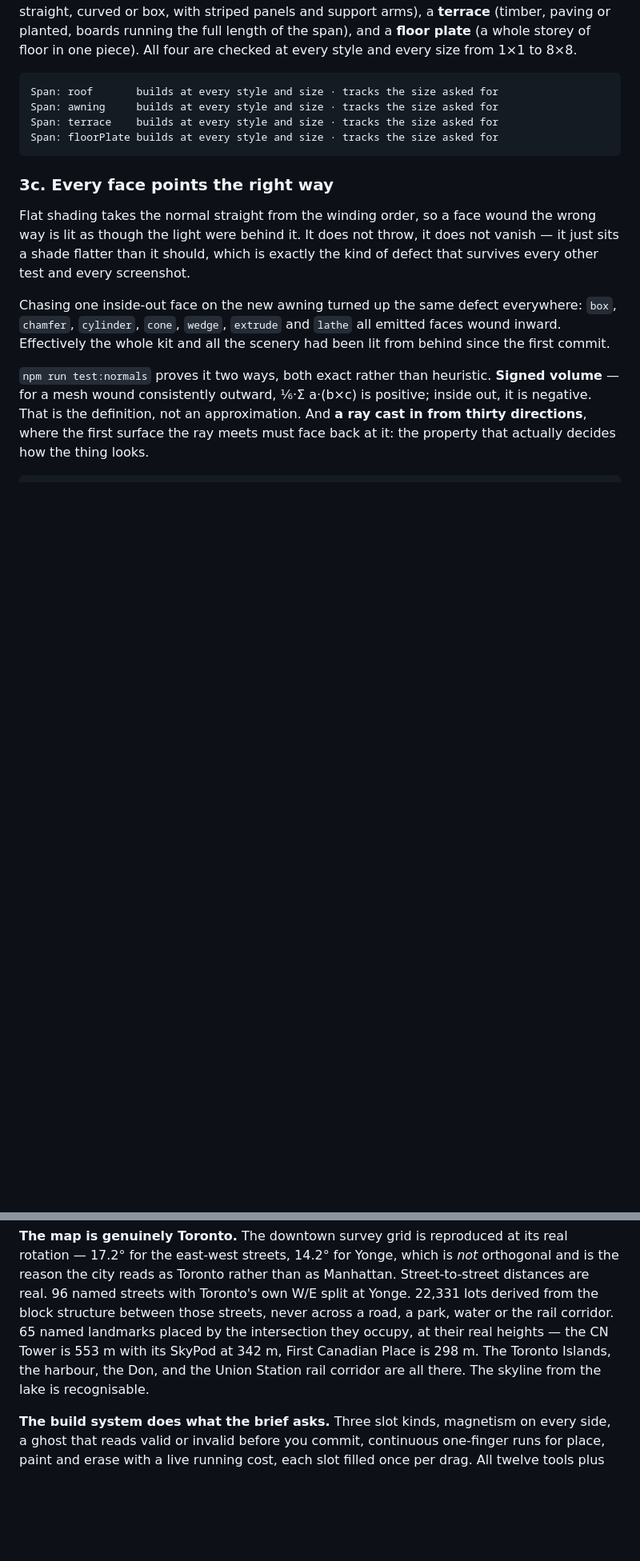
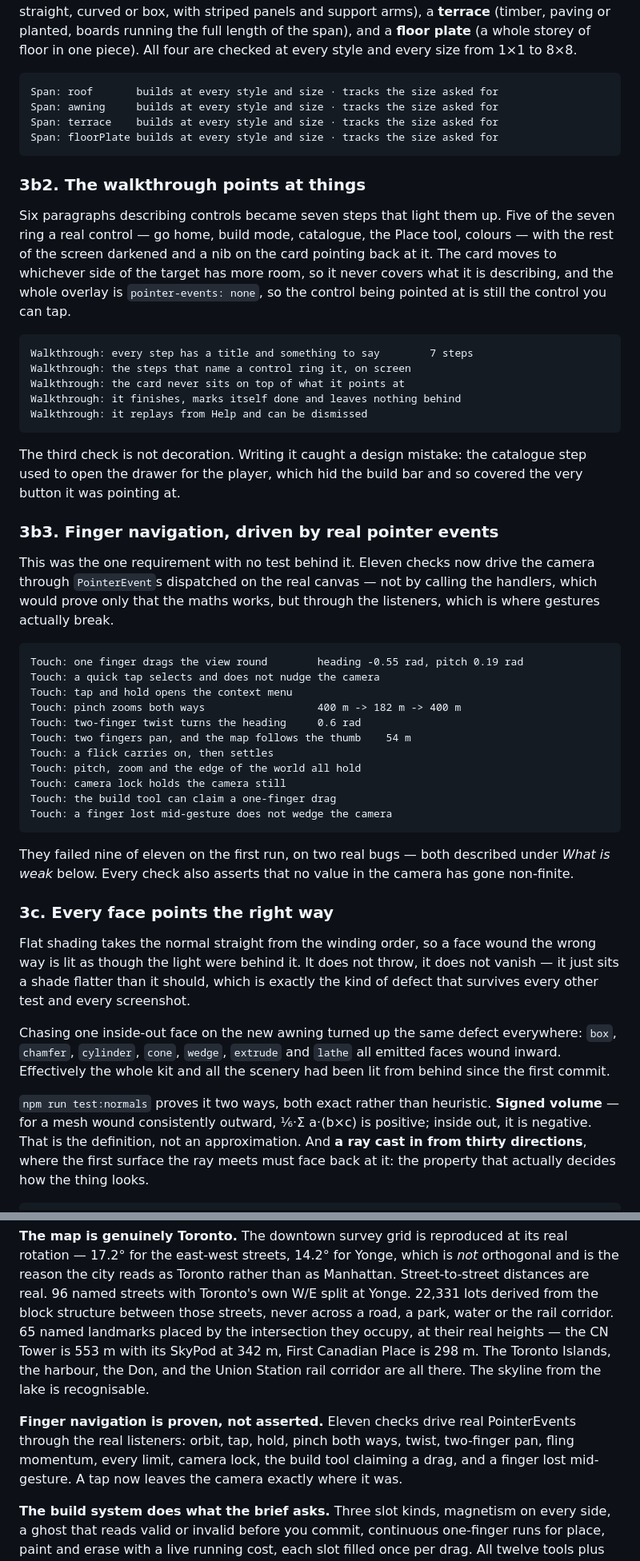
Before and after one commit to mohsenbagheri5191-design/Game-build, a Markdown page: REPORT.md, 2 parts joined by grey strips. Shown at 80% size. Rendered like a GitHub page; blank space fills up the shorter version.

````diff
--- a/REPORT.md
+++ b/REPORT.md
@@ -78,6 +78,53 @@ Span: terrace    builds at every style and size · tracks the size asked for
 Span: floorPlate builds at every style and size · tracks the size asked for
 ```
 
+### 3b2. The walkthrough points at things
+
+Six paragraphs describing controls became seven steps that light them up. Five
+of the seven ring a real control — go home, build mode, catalogue, the Place
+tool, colours — with the rest of the screen darkened and a nib on the card
+pointing back at it. The card moves to whichever side of the target has more
+room, so it never covers what it is describing, and the whole overlay is
+`pointer-events: none`, so the control being pointed at is still the control
+you can tap.
+
+```
+Walkthrough: every step has a title and something to say        7 steps
+Walkthrough: the steps that name a control ring it, on screen
+Walkthrough: the card never sits on top of what it points at
+Walkthrough: it finishes, marks itself done and leaves nothing behind
+Walkthrough: it replays from Help and can be dismissed
+```
+
+The third check is not decoration. Writing it caught a design mistake: the
+catalogue step used to open the drawer for the player, which hid the build bar
+and so covered the very button it was pointing at.
+
+### 3b3. Finger navigation, driven by real pointer events
+
+This was the one requirement with no test behind it. Eleven checks now drive
+the camera through `PointerEvent`s dispatched on the real canvas — not by
+calling the handlers, which would prove only that the maths works, but through
+the listeners, which is where gestures actually break.
+
+```
+Touch: one finger drags the view round        heading -0.55 rad, pitch 0.19 rad
+Touch: a quick tap selects and does not nudge the camera
+Touch: tap and hold opens the context menu
+Touch: pinch zooms both ways                  400 m -> 182 m -> 400 m
+Touch: two-finger twist turns the heading     0.6 rad
+Touch: two fingers pan, and the map follows the thumb    54 m
+Touch: a flick carries on, then settles
+Touch: pitch, zoom and the edge of the world all hold
+Touch: camera lock holds the camera still
+Touch: the build tool can claim a one-finger drag
+Touch: a finger lost mid-gesture does not wedge the camera
+```
+
+They failed nine of eleven on the first run, on two real bugs — both described
+under *What is weak* below. Every check also asserts that no value in the
+camera has gone non-finite.
+
 ### 3c. Every face points the right way
 
 Flat shading takes the normal straight from the winding order, so a face wound
@@ -300,6 +353,12 @@ named landmarks placed by the intersection they occupy, at their real heights
 the CN Tower is 553 m with its SkyPod at 342 m, First Canadian Place is 298 m.
 The Toronto Islands, the harbour, the Don, and the Union Station rail corridor
 are all there. The skyline from the lake is recognisable.
+
+**Finger navigation is proven, not asserted.** Eleven checks drive real
+PointerEvents through the real listeners: orbit, tap, hold, pinch both ways,
+twist, two-finger pan, fling momentum, every limit, camera lock, the build tool
+claiming a drag, and a finger lost mid-gesture. A tap now leaves the camera
+exactly where it was.
 
 **The build system does what the brief asks.** Three slot kinds, magnetism on
 every side, a ghost that reads valid or invalid before you commit, continuous
````
Also changed, not shown: other parts of REPORT.md (+41 -24 lines), README.md (+6 -2 lines).
